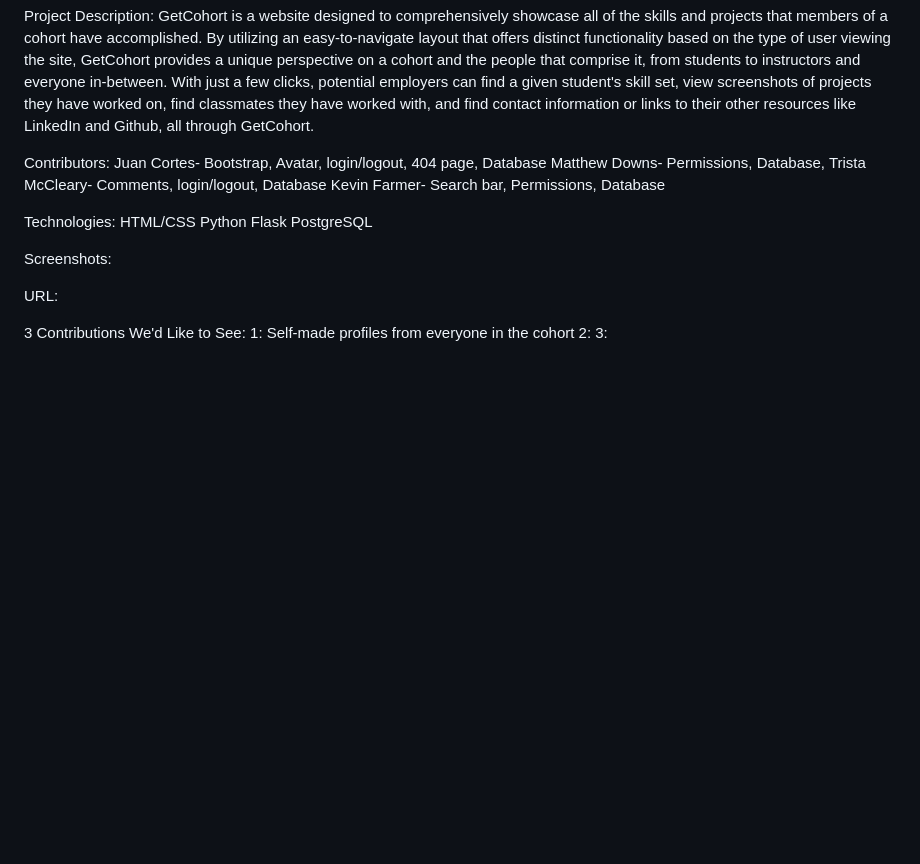
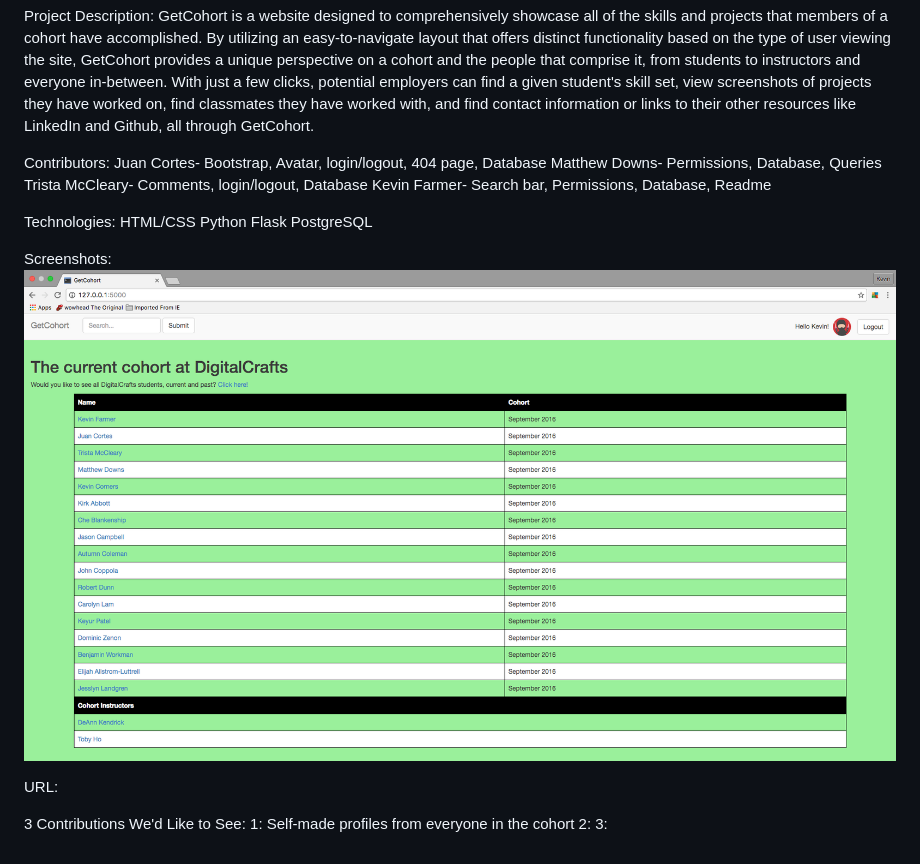
Before and after one commit to DigitalCrafts-September-2016-Cohort/GetCohort, a Markdown page: README.md, the part around the change. GitHub-like rendering; pictures changed too: static/images/frontpage.png (added); blank space fills up the shorter version.

```diff
--- a/README.md
+++ b/README.md
@@ -8,9 +8,9 @@ contact information or links to their other resources like LinkedIn and Github,
 
 Contributors:
 Juan Cortes- Bootstrap, Avatar, login/logout, 404 page, Database
-Matthew Downs- Permissions, Database,
+Matthew Downs- Permissions, Database, Queries
 Trista McCleary- Comments, login/logout, Database
-Kevin Farmer- Search bar, Permissions, Database
+Kevin Farmer- Search bar, Permissions, Database, Readme
 
 Technologies:
 HTML/CSS
@@ -19,6 +19,7 @@ Flask
 PostgreSQL
 
 Screenshots:
+![](/static/images/frontpage.png)
 
 URL:
 
```
Also changed, not shown: 1 other file.
